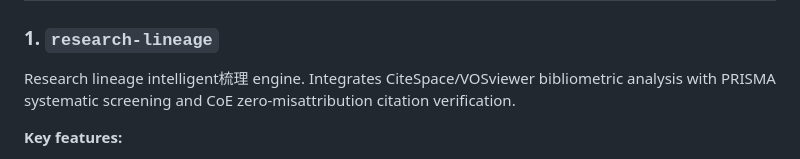
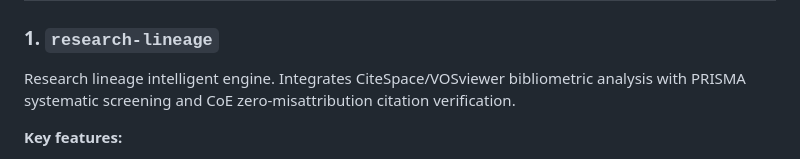
Before and after one commit to zhanggenhf-cloud/aistec-skills, a Markdown page: README.md, the part around the change. GitHub-like rendering.

```diff
--- a/README.md
+++ b/README.md
@@ -18,7 +18,7 @@ The framework integrates:
 ## Skills
 
 ### 1. `research-lineage`
-Research lineage intelligent梳理 engine. Integrates CiteSpace/VOSviewer bibliometric analysis with PRISMA systematic screening and CoE zero-misattribution citation verification.
+Research lineage intelligent engine. Integrates CiteSpace/VOSviewer bibliometric analysis with PRISMA systematic screening and CoE zero-misattribution citation verification.
 
 **Key features:**
 - 6-round joint retrieval (WebSearch + arXiv + Scholar + Semantic Scholar + CrossRef + CNKI browser automation)
```
